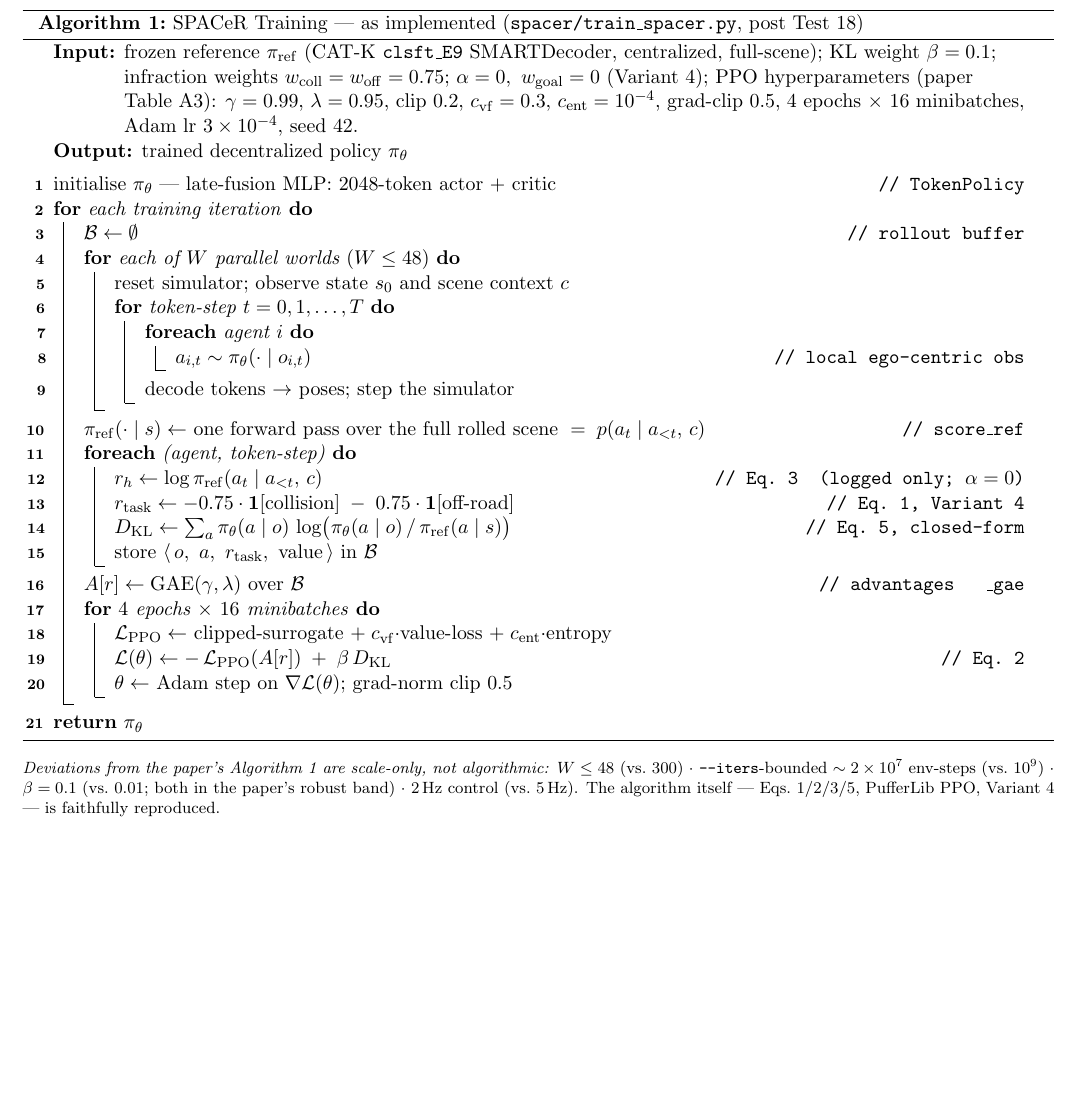
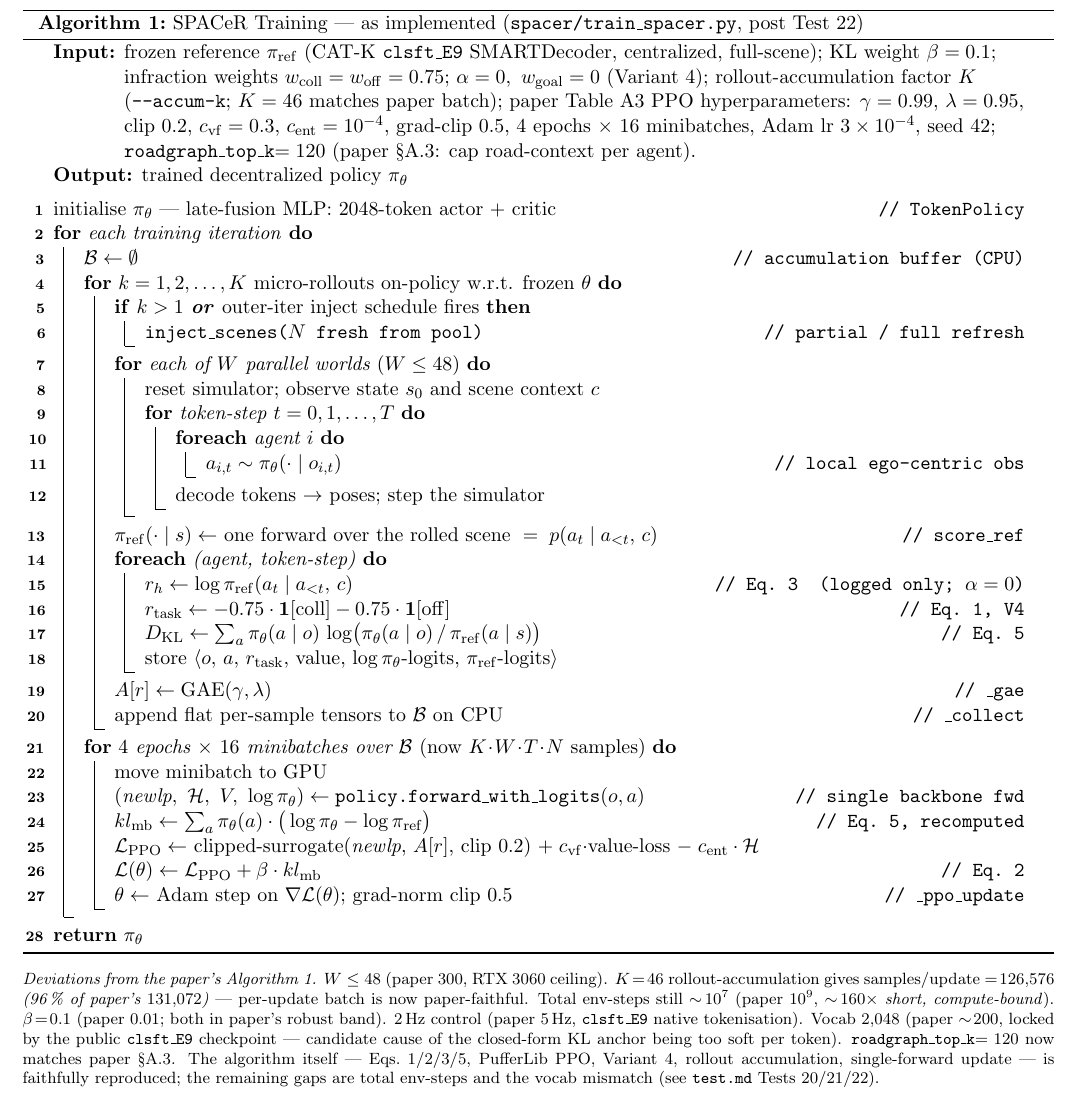
Before and after one commit to skr3178/SPACeR, a LaTeX document (algorithm.tex): part of the page, cut so that both start at the same text, the shorter picture padded with empty space. Compiled offline with pdfLaTeX.

Commit message:
algorithm.tex/png: rewrite for K-accum + single-fwd PPO + road-cap (post Test 22)
Updates the LaTeX-typeset Algorithm 1 to match the current code:

- Outer iter now contains an inner K-micro-rollout loop (rollout
  accumulation), with scene injection inside that loop.
- PPO update step explicitly shows policy.forward_with_logits as ONE
  backbone forward yielding (newlp, entropy, value, log_probs).
- KL recomputation per minibatch uses the log_probs from that single
  forward.
- Inputs include accum-k=K and roadgraph_top_k=120.

Footer (Deviations) updated:
- K=46 ⇒ samples/update = 126,576 (96% of paper's 131,072) — per-update
  batch is now paper-faithful.
- Total env-steps still ~10⁷ (paper 10⁹, ~160× short).
- Added: vocab 2,048 vs paper ~200 (locked by clsft_E9; candidate cause
  of the closed-form KL anchor being too soft per token).
- Added: roadgraph_top_k=120 now matches paper §A.3.

algorithm.pdf and algorithm.png regenerated from the new .tex via
pdflatex + pdftoppm.

Co-Authored-By: Claude Opus 4.7 <noreply@anthropic.com>

```diff
--- a/algorithm.tex
+++ b/algorithm.tex
@@ -1,10 +1,10 @@
-% SPACeR Training — Algorithm 1, as implemented in spacer/train_spacer.py
-% (post Test 18: PufferLib PPO port). Compile + render to algorithm.png:
+% SPACeR Training --- Algorithm 1, as implemented in spacer/train_spacer.py
+% (post Test 22: rollout-accumulation K + single-forward PPO + paper road-cap)
+% Compile + render to algorithm.png:
 %   pdflatex algorithm.tex
-%   convert -density 220 algorithm.pdf -trim +repage -bordercolor white \
-%           -border 16 algorithm.png
+%   pdftoppm -r 220 algorithm.pdf algorithm -png -singlefile
 \documentclass[11pt]{article}
-\usepackage[margin=1cm,paperwidth=22cm,paperheight=27cm]{geometry}
+\usepackage[margin=1cm,paperwidth=22cm,paperheight=29cm]{geometry}
 \usepackage{float}
 \usepackage[linesnumbered,ruled,vlined]{algorithm2e}
 \usepackage{amsmath,amssymb}
@@ -16,43 +16,67 @@
 \begin{document}
 \begin{algorithm}[H]
 \DontPrintSemicolon
-\caption{SPACeR Training --- as implemented (\texttt{spacer/train\_spacer.py}, post Test~18)}
+\caption{SPACeR Training --- as implemented (\texttt{spacer/train\_spacer.py}, post Test~22)}
 \KwIn{frozen reference $\pref$ (CAT-K \texttt{clsft\_E9} SMARTDecoder, centralized, full-scene);\
-      KL weight $\beta=0.1$;\ infraction weights $w_{\mathrm{coll}}=w_{\mathrm{off}}=0.75$;\
+      KL weight $\beta = 0.1$;\ infraction weights $w_{\mathrm{coll}}=w_{\mathrm{off}}=0.75$;\
       $\alpha=0,\ w_{\mathrm{goal}}=0$ (Variant~4);\
-      PPO hyperparameters (paper Table~A3): $\gamma=0.99$, $\lambda=0.95$, clip $0.2$, $c_{\mathrm{vf}}=0.3$, $c_{\mathrm{ent}}=10^{-4}$, grad-clip $0.5$, $4$ epochs $\times$ $16$ minibatches, Adam lr $3\times10^{-4}$, seed $42$.}
+      rollout-accumulation factor $K$ (\texttt{-{}-accum-k}; $K=46$ matches paper batch);\
+      paper Table~A3 PPO hyperparameters: $\gamma=0.99$, $\lambda=0.95$, clip $0.2$,
+      $c_{\mathrm{vf}}=0.3$, $c_{\mathrm{ent}}=10^{-4}$, grad-clip $0.5$,
+      $4$ epochs $\times$ $16$ minibatches, Adam lr $3\times10^{-4}$, seed $42$;\
+      \texttt{roadgraph\_top\_k}$=120$ (paper~\S{A.3}: cap road-context per agent).}
 \KwOut{trained decentralized policy $\pth$}
 \BlankLine
 initialise $\pth$ --- late-fusion MLP: 2048-token actor $+$ critic \tcp*{\texttt{TokenPolicy}}
 \For{each training iteration}{
-  $\mathcal{B} \leftarrow \emptyset$ \tcp*{rollout buffer}
+  $\mathcal{B} \leftarrow \emptyset$ \tcp*{accumulation buffer (CPU)}
+  \For{$k = 1, 2, \dots, K$ \emph{micro-rollouts on-policy w.r.t. frozen $\theta$}}{
+    \If{$k > 1$ \textbf{or} \textnormal{outer-iter inject schedule fires}}{
+      \texttt{inject\_scenes($N$ fresh from pool)} \tcp*{partial / full refresh}
+    }
     \For{each of $W$ parallel worlds $(W \le 48)$}{
       reset simulator; observe state $s_0$ and scene context $c$\;
-    \For{token-step $t = 0,1,\dots,T$}{
+      \For{token-step $t = 0, 1, \dots, T$}{
         \ForEach{agent $i$}{$a_{i,t} \sim \pth(\cdot \mid o_{i,t})$ \tcp*{local ego-centric obs}}
         decode tokens $\rightarrow$ poses; step the simulator\;
       }
     }
-  $\pref(\cdot \mid s) \leftarrow$ one forward pass over the full rolled scene $\;=\; p(a_t \mid a_{<t},\, c)$ \tcp*{\texttt{score\_ref}}
+    $\pref(\cdot \mid s) \leftarrow$ one forward over the rolled scene $\;=\; p(a_t \mid a_{<t},\, c)$ \tcp*{\texttt{score\_ref}}
     \ForEach{(agent, token-step)}{
       $r_{h} \leftarrow \log \pref(a_t \mid a_{<t},\, c)$ \tcp*{Eq.~3 \ (logged only; $\alpha=0$)}
-    $r_{\mathrm{task}} \leftarrow -0.75\cdot\mathbf{1}[\text{collision}] \;-\; 0.75\cdot\mathbf{1}[\text{off-road}]$ \tcp*{Eq.~1, Variant~4}
-    $D_{\mathrm{KL}} \leftarrow \sum_{a} \pth(a\mid o)\,\log\!\big(\pth(a\mid o)\,/\,\pref(a\mid s)\big)$ \tcp*{Eq.~5, closed-form}
-    store $\langle\, o,\ a,\ r_{\mathrm{task}},\ \text{value}\,\rangle$ in $\mathcal{B}$\;
+      $r_{\mathrm{task}} \leftarrow -0.75\cdot\mathbf{1}[\mathrm{coll}] - 0.75\cdot\mathbf{1}[\mathrm{off}]$ \tcp*{Eq.~1, V4}
+      $D_{\mathrm{KL}} \leftarrow \sum_{a} \pth(a\mid o)\,\log\!\big(\pth(a\mid o)\,/\,\pref(a\mid s)\big)$ \tcp*{Eq.~5}
+      store $\langle o,\, a,\, r_{\mathrm{task}},\, \text{value},\, \log\pth\text{-logits},\, \pref\text{-logits}\rangle$\;
     }
-  $A[r] \leftarrow \mathrm{GAE}(\gamma,\lambda)$ over $\mathcal{B}$ \tcp*{advantages \quad \texttt{\_gae}}
-  \For{$4$ epochs $\times$ $16$ minibatches}{
-    $\mathcal{L}_{\mathrm{PPO}} \leftarrow$ clipped-surrogate $+\; c_{\mathrm{vf}}\cdot$value-loss $+\; c_{\mathrm{ent}}\cdot$entropy\;
-    $\mathcal{L}(\theta) \leftarrow -\,\mathcal{L}_{\mathrm{PPO}}(A[r]) \;+\; \beta\, D_{\mathrm{KL}}$ \tcp*{Eq.~2}
-    $\theta \leftarrow$ Adam step on $\nabla\mathcal{L}(\theta)$;\ grad-norm clip $0.5$\;
+    $A[r] \leftarrow \mathrm{GAE}(\gamma, \lambda)$ \tcp*{\texttt{\_gae}}
+    append flat per-sample tensors to $\mathcal{B}$ on CPU \tcp*{\texttt{\_collect}}
+  }
+  \For{$4$ epochs $\times$ $16$ minibatches over $\mathcal{B}$ \emph{(now $K\!\cdot\!W\!\cdot\!T\!\cdot\!N$ samples)}}{
+    move minibatch to GPU\;
+    $(\textit{newlp},\ \mathcal{H},\ V,\ \log\pth) \leftarrow \texttt{policy.forward\_with\_logits}(o, a)$ \tcp*{single backbone fwd}
+    $kl_{\mathrm{mb}} \leftarrow \sum_{a} \pth(a)\cdot\big(\log\pth - \log\pref\big)$ \tcp*{Eq.~5, recomputed}
+    $\mathcal{L}_{\mathrm{PPO}} \leftarrow$ clipped-surrogate(\textit{newlp}, $A[r]$, clip $0.2$) $+\; c_{\mathrm{vf}}\cdot$value-loss $-\; c_{\mathrm{ent}}\cdot\mathcal{H}$\;
+    $\mathcal{L}(\theta) \leftarrow \mathcal{L}_{\mathrm{PPO}} + \beta\cdot kl_{\mathrm{mb}}$ \tcp*{Eq.~2}
+    $\theta \leftarrow$ Adam step on $\nabla\mathcal{L}(\theta)$;\ grad-norm clip $0.5$ \tcp*{\texttt{\_ppo\_update}}
   }
 }
 \Return $\pth$\;
 \end{algorithm}
 
 \vspace{6pt}
-\noindent\footnotesize\textit{Deviations from the paper's Algorithm~1 are scale-only, not algorithmic:}
-$W \le 48$ (vs.\ 300) $\cdot$ \texttt{-{}-iters}-bounded $\sim2\times10^{7}$ env-steps (vs.\ $10^{9}$) $\cdot$
-$\beta=0.1$ (vs.\ 0.01; both in the paper's robust band) $\cdot$ 2\,Hz control (vs.\ 5\,Hz).
-The algorithm itself --- Eqs.\ 1/2/3/5, PufferLib PPO, Variant~4 --- is faithfully reproduced.
+\noindent\footnotesize\textit{Deviations from the paper's Algorithm~1.}
+$W \le 48$ (paper~300, RTX~3060 ceiling). $K\!=\!46$ rollout-accumulation gives
+samples/update $=\!126{,}576$ \emph{(96\,\% of paper's $131{,}072$)} ---
+per-update batch is now paper-faithful. Total env-steps still $\sim\!10^{7}$
+(paper~$10^{9}$, \emph{$\sim\!160\times$ short, compute-bound}).
+$\beta\!=\!0.1$ (paper~$0.01$; both in paper's robust band).
+$2\,$Hz control (paper~$5\,$Hz, \texttt{clsft\_E9} native tokenisation).
+Vocab~$2{,}048$ (paper~$\sim\!200$, locked by the public \texttt{clsft\_E9}
+checkpoint --- candidate cause of the closed-form KL anchor being too soft
+per token).
+\texttt{roadgraph\_top\_k}$=120$ now matches paper~\S{A.3}.
+The algorithm itself --- Eqs.\ 1/2/3/5, PufferLib PPO, Variant~4, rollout
+accumulation, single-forward update --- is faithfully reproduced; the
+remaining gaps are total env-steps and the vocab mismatch (see \texttt{test.md}
+Tests~20/21/22).
 \end{document}
```
Also changed, not shown: algorithm.png. Lines whose indentation alone changed are shown as unchanged.
